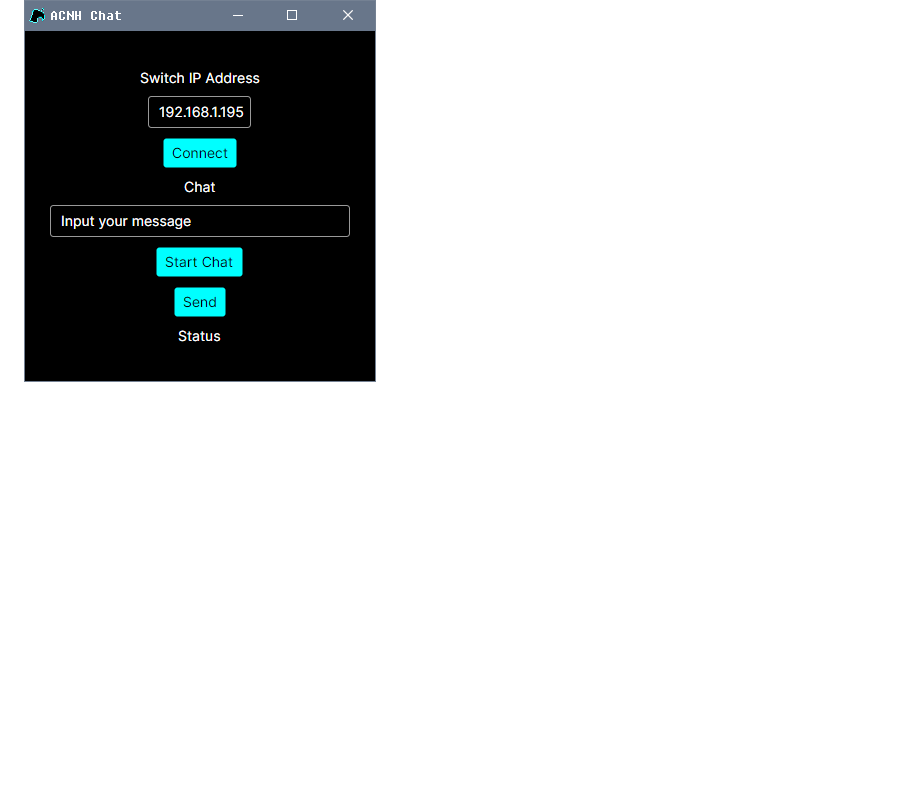
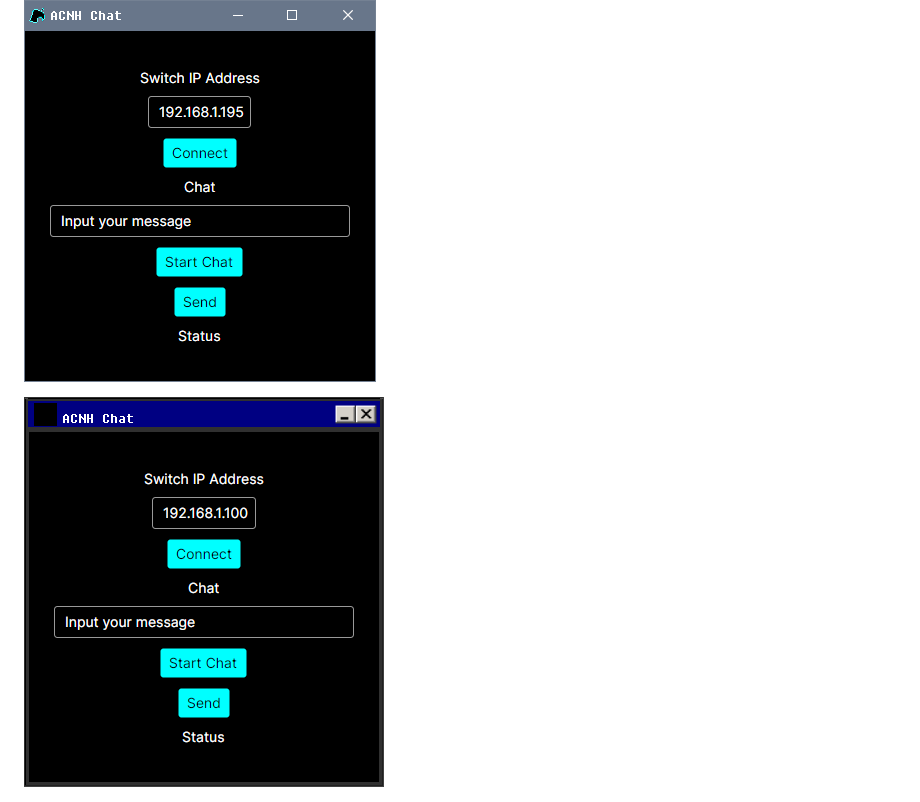
Before and after one commit to ELY3M/ACNH-Chat, a Markdown page: README.md, the part around the change. GitHub-like rendering; pictures changed too: screenshot-linux.png (added); blank space fills up the shorter version.

Commit message:
screenshot-linux

```diff
--- a/README.md
+++ b/README.md
@@ -42,4 +42,6 @@ My fucking brain
 
 ![Image](screenshot-windows.png)
 
+![Image](screenshot-linux.png)
+
 ![Image](screenshot-android.png)
```
